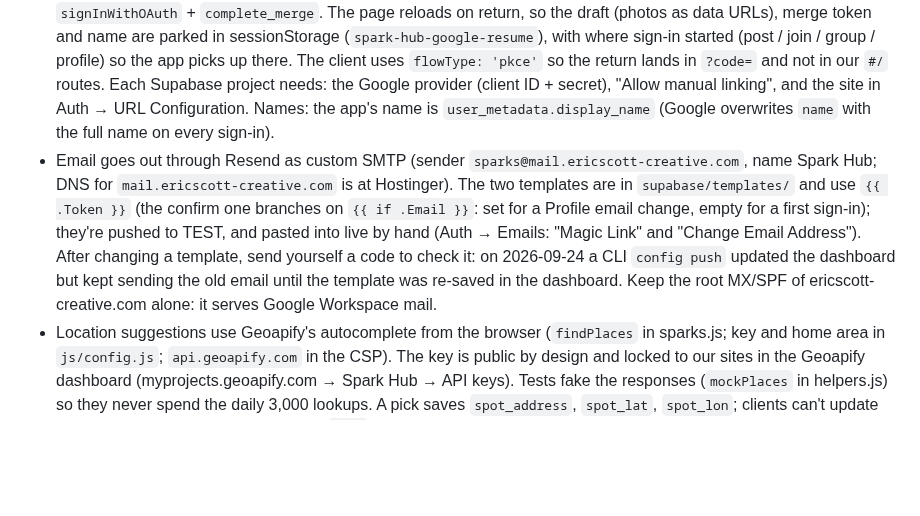
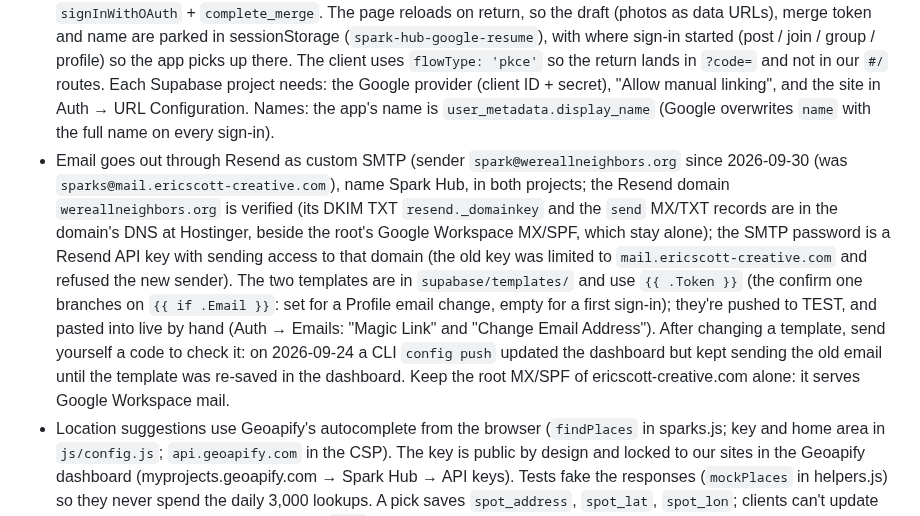
Before and after one commit to esshaughn/sparkhub, a Markdown page: CLAUDE.md, the part around the change. Drawn GitHub-style; blank space fills up the shorter version.

Commit message:
CLAUDE.md: sign-in emails come from spark@wereallneighbors.org (both projects)
Co-Authored-By: Claude Opus 5.5 <noreply@anthropic.com>

```diff
--- a/CLAUDE.md
+++ b/CLAUDE.md
@@ -106,7 +106,7 @@ Ad-hoc reads: `supabase db query --linked [--project-ref …] "select …"`.
 
 - People sign in with Google or a 6-digit email code (Supabase email OTP). New email: `updateUser({ email })` + `verifyOtp({ type: 'email_change' })` links it to the anonymous session (same user id). Existing email: `signInWithOtp` + `verifyOtp({ type: 'email' })`, then `complete_merge` moves the anonymous session's activity across. Guests (not signed in) can show interest and suggest, after leaving a name + phone (`guest_contacts`).
 - "Continue with Google" (`googleSignIn` in `js/config.js`, per database): anonymous users `linkIdentity` (same user id); if that Google account already exists Supabase returns `identity_already_exists` and the app does `signInWithOAuth` + `complete_merge`. The page reloads on return, so the draft (photos as data URLs), merge token and name are parked in sessionStorage (`spark-hub-google-resume`), with where sign-in started (post / join / group / profile) so the app picks up there. The client uses `flowType: 'pkce'` so the return lands in `?code=` and not in our `#/` routes. Each Supabase project needs: the Google provider (client ID + secret), "Allow manual linking", and the site in Auth → URL Configuration. Names: the app's name is `user_metadata.display_name` (Google overwrites `name` with the full name on every sign-in).
-- Email goes out through Resend as custom SMTP (sender `sparks@mail.ericscott-creative.com`, name Spark Hub; DNS for `mail.ericscott-creative.com` is at Hostinger). The two templates are in `supabase/templates/` and use `{{ .Token }}` (the confirm one branches on `{{ if .Email }}`: set for a Profile email change, empty for a first sign-in); they're pushed to TEST, and pasted into live by hand (Auth → Emails: "Magic Link" and "Change Email Address"). After changing a template, send yourself a code to check it: on 2026-09-24 a CLI `config push` updated the dashboard but kept sending the old email until the template was re-saved in the dashboard. Keep the root MX/SPF of ericscott-creative.com alone: it serves Google Workspace mail.
+- Email goes out through Resend as custom SMTP (sender `spark@wereallneighbors.org` since 2026-09-30 (was `sparks@mail.ericscott-creative.com`), name Spark Hub, in both projects; the Resend domain `wereallneighbors.org` is verified (its DKIM TXT `resend._domainkey` and the `send` MX/TXT records are in the domain's DNS at Hostinger, beside the root's Google Workspace MX/SPF, which stay alone); the SMTP password is a Resend API key with sending access to that domain (the old key was limited to `mail.ericscott-creative.com` and refused the new sender). The two templates are in `supabase/templates/` and use `{{ .Token }}` (the confirm one branches on `{{ if .Email }}`: set for a Profile email change, empty for a first sign-in); they're pushed to TEST, and pasted into live by hand (Auth → Emails: "Magic Link" and "Change Email Address"). After changing a template, send yourself a code to check it: on 2026-09-24 a CLI `config push` updated the dashboard but kept sending the old email until the template was re-saved in the dashboard. Keep the root MX/SPF of ericscott-creative.com alone: it serves Google Workspace mail.
 - Location suggestions use Geoapify's autocomplete from the browser (`findPlaces` in sparks.js; key and home area in `js/config.js`; `api.geoapify.com` in the CSP). The key is public by design and locked to our sites in the Geoapify dashboard (myprojects.geoapify.com → Spark Hub → API keys). Tests fake the responses (`mockPlaces` in helpers.js) so they never spend the daily 3,000 lookups. A pick saves `spot_address`, `spot_lat`, `spot_lon`; clients can't update those, and a trigger clears them when `spot` changes.
 - Invite links are `/join/CODE` (a rewrite in `vercel.json`; asset paths in index.html are absolute so that path works). Tests use `#/join/CODE`.
 - Photos live in the public `spark-photos` bucket under `<user id>/<uuid>.jpg`. Storage policies only let people write, list or delete inside their own folder.
```
